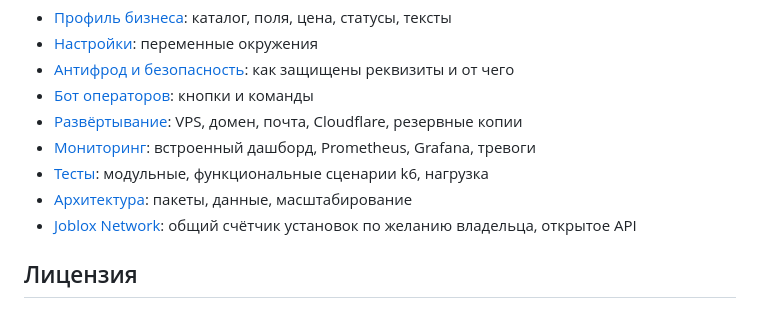
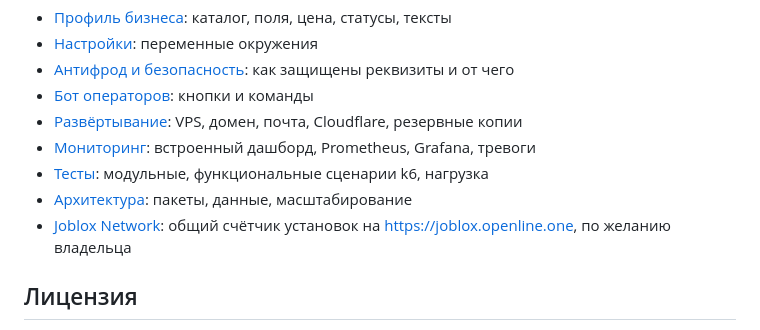
Before and after one commit to Dmitry-Fedotov-Dev/joblox, a Markdown page: README.md, the part around the change. GitHub-like rendering.

Commit message:
Docs: the public Joblox Network address

```diff
--- a/README.md
+++ b/README.md
@@ -79,7 +79,7 @@ Caddy сам получит сертификат HTTPS. Подробно, вкл
 - [Мониторинг](docs/MONITORING.md): встроенный дашборд, Prometheus, Grafana, тревоги
 - [Тесты](docs/TESTING.md): модульные, функциональные сценарии k6, нагрузка
 - [Архитектура](docs/ARCHITECTURE.md): пакеты, данные, масштабирование
-- [Joblox Network](docs/NETWORK.md): общий счётчик установок по желанию владельца, открытое API
+- [Joblox Network](docs/NETWORK.md): общий счётчик установок на https://joblox.openline.one, по желанию владельца
 
 ## Лицензия
 
```
Also changed, not shown: docs/NETWORK.md (+2 -2 lines).
